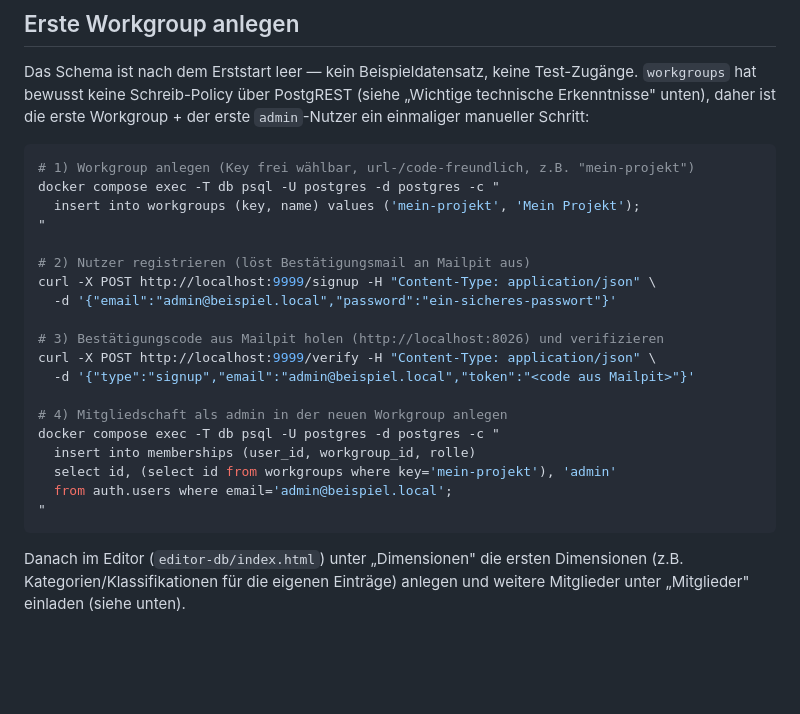
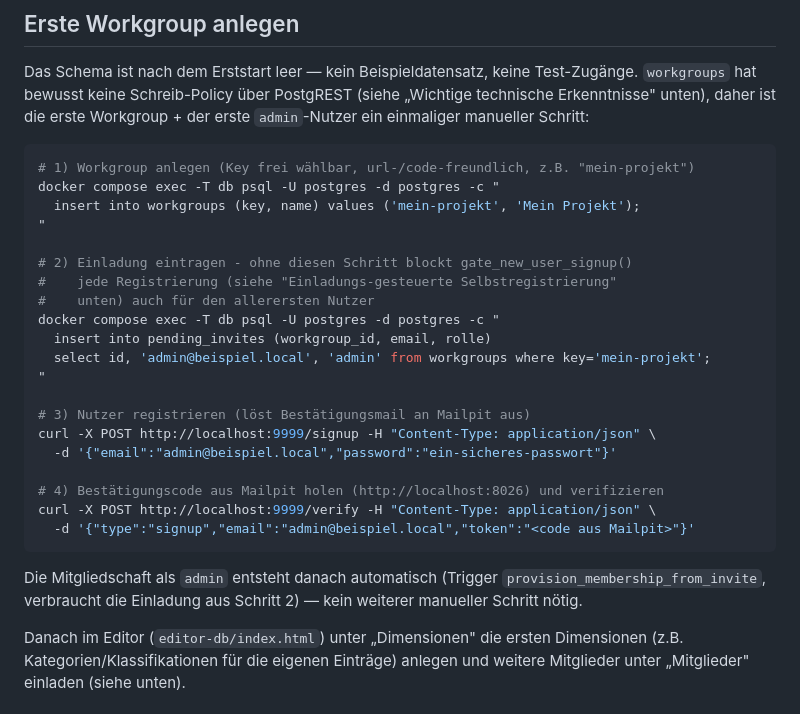
Before and after one commit to oeme-github/open-starcore, a Markdown page: supabase/README.md, the part around the change. Drawn GitHub-style; blank space fills up the shorter version.

Commit message:
README: "Erste Workgroup anlegen" vergaß den Einladungs-Gate-Schritt (#2)
Direkter /signup ohne vorherige pending_invites-Zeile schlägt seit der
Einladungs-Gate-Migration mit "Database error saving new user" fehl -
auch für den allerersten Nutzer einer neuen Instanz. Gefunden beim
Aufsetzen einer zweiten Instanz nach dieser Anleitung. Schritt "Mitglied­
schaft manuell anlegen" entfernt - passiert nach dem Einladungs-Schritt
automatisch per Trigger.

````diff
--- a/supabase/README.md
+++ b/supabase/README.md
@@ -86,21 +86,26 @@ docker compose exec -T db psql -U postgres -d postgres -c "
   insert into workgroups (key, name) values ('mein-projekt', 'Mein Projekt');
 "
 
-# 2) Nutzer registrieren (löst Bestätigungsmail an Mailpit aus)
+# 2) Einladung eintragen - ohne diesen Schritt blockt gate_new_user_signup()
+#    jede Registrierung (siehe "Einladungs-gesteuerte Selbstregistrierung"
+#    unten) auch für den allerersten Nutzer
+docker compose exec -T db psql -U postgres -d postgres -c "
+  insert into pending_invites (workgroup_id, email, rolle)
+  select id, 'admin@beispiel.local', 'admin' from workgroups where key='mein-projekt';
+"
+
+# 3) Nutzer registrieren (löst Bestätigungsmail an Mailpit aus)
 curl -X POST http://localhost:9999/signup -H "Content-Type: application/json" \
   -d '{"email":"admin@beispiel.local","password":"ein-sicheres-passwort"}'
 
-# 3) Bestätigungscode aus Mailpit holen (http://localhost:8026) und verifizieren
+# 4) Bestätigungscode aus Mailpit holen (http://localhost:8026) und verifizieren
 curl -X POST http://localhost:9999/verify -H "Content-Type: application/json" \
   -d '{"type":"signup","email":"admin@beispiel.local","token":"<code aus Mailpit>"}'
+```
 
-# 4) Mitgliedschaft als admin in der neuen Workgroup anlegen
-docker compose exec -T db psql -U postgres -d postgres -c "
-  insert into memberships (user_id, workgroup_id, rolle)
-  select id, (select id from workgroups where key='mein-projekt'), 'admin'
-  from auth.users where email='admin@beispiel.local';
-"
-```
+Die Mitgliedschaft als `admin` entsteht danach automatisch (Trigger
+`provision_membership_from_invite`, verbraucht die Einladung aus Schritt 2)
+— kein weiterer manueller Schritt nötig.
 
 Danach im Editor (`editor-db/index.html`) unter „Dimensionen" die ersten
 Dimensionen (z.B. Kategorien/Klassifikationen für die eigenen Einträge)
````
